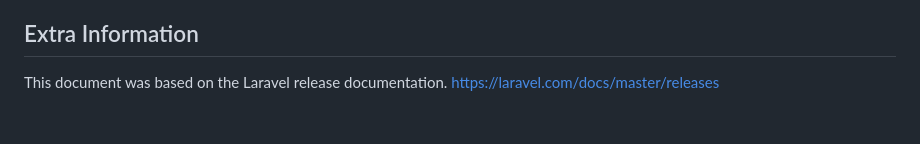
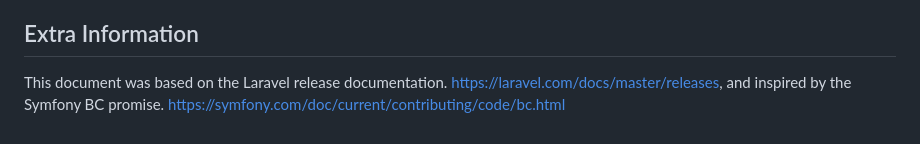
Before and after one commit to hydephp/policies, a Markdown page: Backwards Compatability.md, the part around the change. Drawn GitHub-style.

Commit message:
Add Symfony attribution

```diff
--- a/Backwards Compatability.md
+++ b/Backwards Compatability.md
@@ -53,4 +53,5 @@ If a security vulnerability which can only be resolved using a breaking change i
 
 ## Extra Information
 
-This document was based on the Laravel release documentation. https://laravel.com/docs/master/releases
+This document was based on the Laravel release documentation. https://laravel.com/docs/master/releases,
+and inspired by the Symfony BC promise. https://symfony.com/doc/current/contributing/code/bc.html
```
